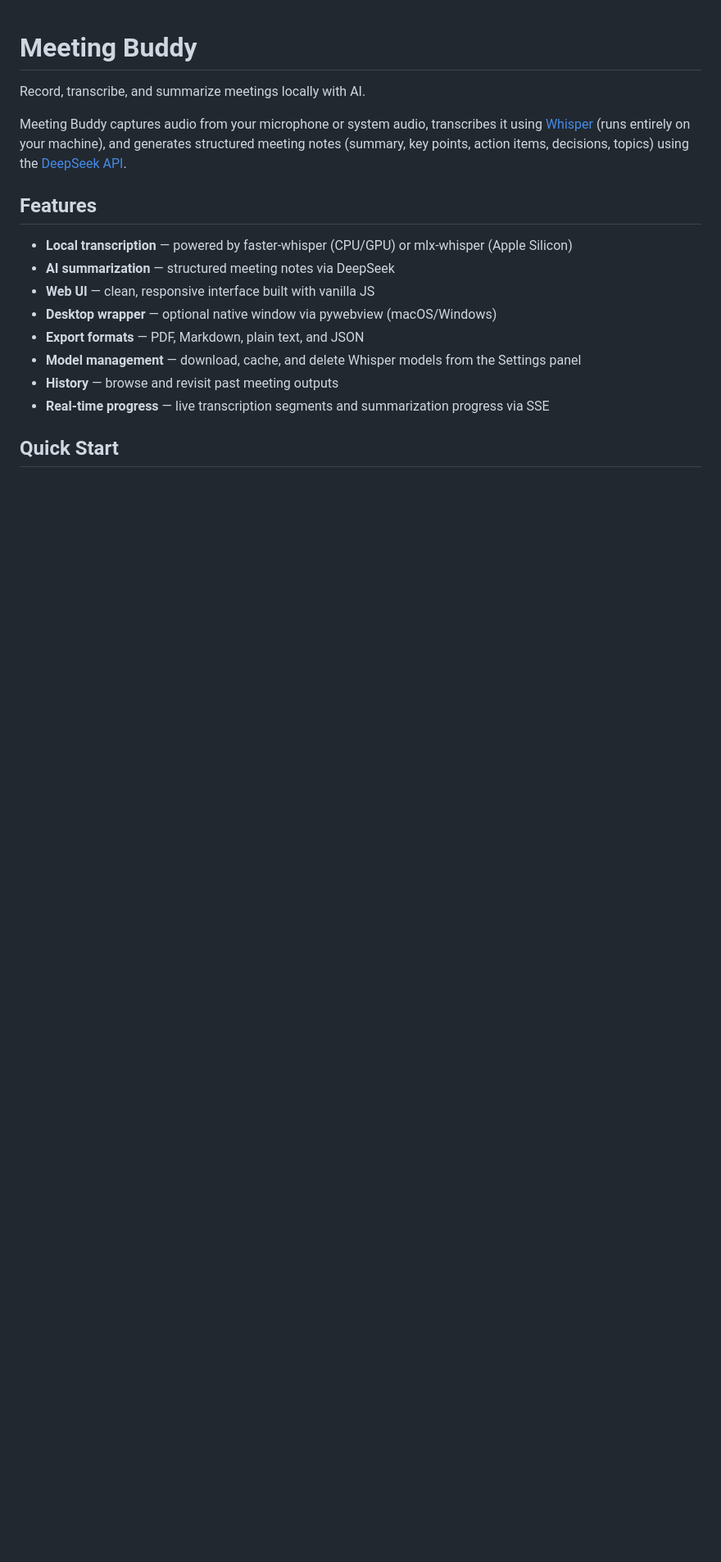
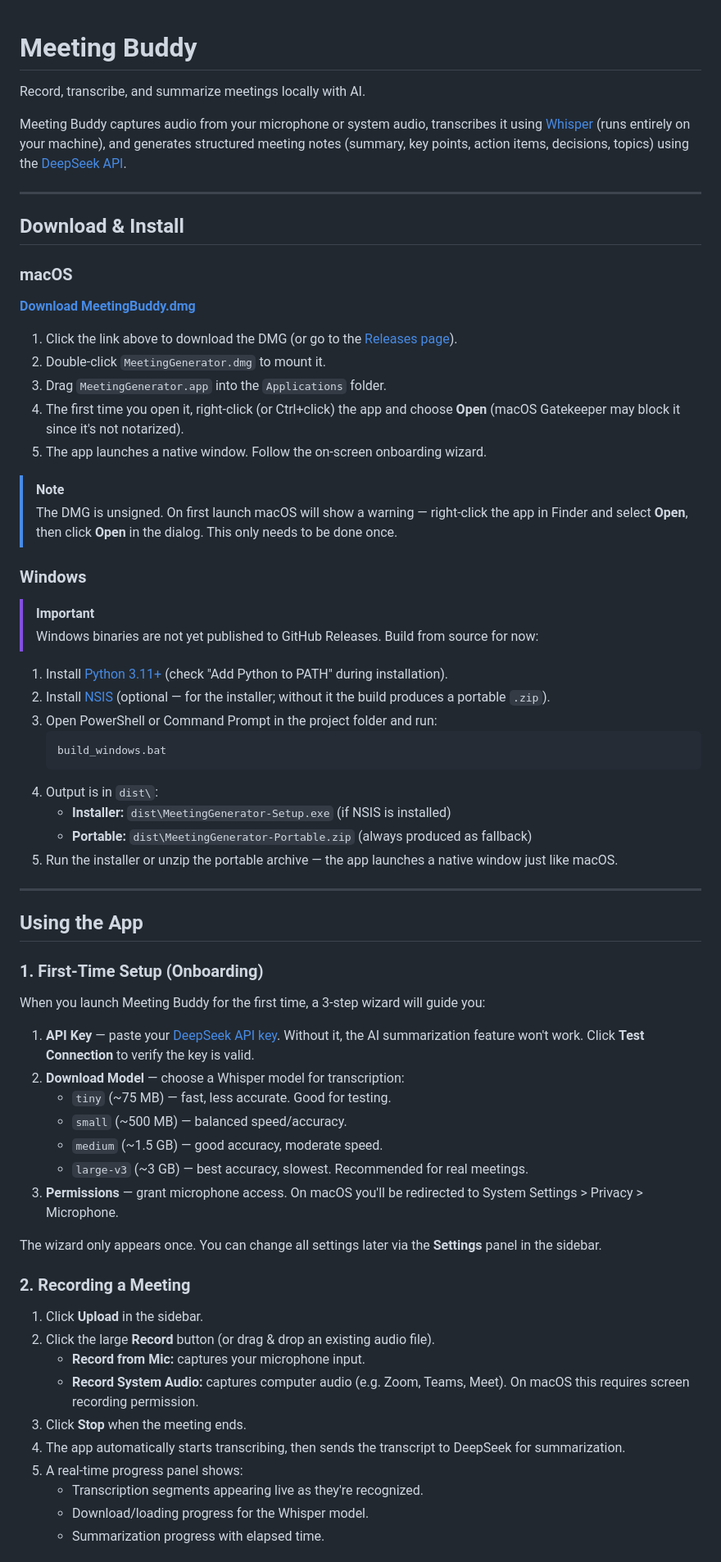
Before and after one commit to MichelangeloAM/MeetingBuddy, a Markdown page: README.md, the part around one of its changes. Shown at 82% size. Drawn GitHub-style; blank space fills up the shorter version.

Commit message:
Rewrite README with detailed install/usage guide and download links

````diff
--- a/README.md
+++ b/README.md
@@ -4,15 +4,67 @@ Record, transcribe, and summarize meetings locally with AI.
 
 Meeting Buddy captures audio from your microphone or system audio, transcribes it using [Whisper](https://github.com/SYSTRAN/faster-whisper) (runs entirely on your machine), and generates structured meeting notes (summary, key points, action items, decisions, topics) using the [DeepSeek API](https://api.deepseek.com).
 
-## Features
+---
 
-- **Local transcription** — powered by faster-whisper (CPU/GPU) or mlx-whisper (Apple Silicon)
-- **AI summarization** — structured meeting notes via DeepSeek
-- **Web UI** — clean, responsive interface built with vanilla JS
-- **Desktop wrapper** — optional native window via pywebview (macOS/Windows)
-- **Export formats** — PDF, Markdown, plain text, and JSON
-- **Model management** — download, cache, and delete Whisper models from the Settings panel
-- **History** — browse and revisit past meeting outputs
-- **Real-time progress** — live transcription segments and summarization progress via SSE
+## Download & Install
 
-## Quick Start
+### macOS
+
+**[Download MeetingBuddy.dmg](https://github.com/MichelangeloAM/MeetingBuddy/releases/latest/download/MeetingGenerator.dmg)**
+
+1. Click the link above to download the DMG (or go to the [Releases page](https://github.com/MichelangeloAM/MeetingBuddy/releases)).
+2. Double-click `MeetingGenerator.dmg` to mount it.
+3. Drag `MeetingGenerator.app` into the `Applications` folder.
+4. The first time you open it, right-click (or Ctrl+click) the app and choose **Open** (macOS Gatekeeper may block it since it's not notarized).
+5. The app launches a native window. Follow the on-screen onboarding wizard.
+
+> [!NOTE]
+> The DMG is unsigned. On first launch macOS will show a warning — right-click the app in Finder and select **Open**, then click **Open** in the dialog. This only needs to be done once.
+
+### Windows
+
+> [!IMPORTANT]
+> Windows binaries are not yet published to GitHub Releases. Build from source for now:
+
+1. Install [Python 3.11+](https://www.python.org/downloads/) (check "Add Python to PATH" during installation).
+2. Install [NSIS](https://nsis.sourceforge.io/Download) (optional — for the installer; without it the build produces a portable `.zip`).
+3. Open PowerShell or Command Prompt in the project folder and run:
+   ```bat
+   build_windows.bat
+   ```
+4. Output is in `dist\`:
+   - **Installer:** `dist\MeetingGenerator-Setup.exe` (if NSIS is installed)
+   - **Portable:** `dist\MeetingGenerator-Portable.zip` (always produced as fallback)
+5. Run the installer or unzip the portable archive — the app launches a native window just like macOS.
+
+---
+
+## Using the App
+
+### 1. First-Time Setup (Onboarding)
+
+When you launch Meeting Buddy for the first time, a 3-step wizard will guide you:
+
+1. **API Key** — paste your [DeepSeek API key](https://platform.deepseek.com/api_keys). Without it, the AI summarization feature won't work. Click **Test Connection** to verify the key is valid.
+2. **Download Model** — choose a Whisper model for transcription:
+   - `tiny` (~75 MB) — fast, less accurate. Good for testing.
+   - `small` (~500 MB) — balanced speed/accuracy.
+   - `medium` (~1.5 GB) — good accuracy, moderate speed.
+   - `large-v3` (~3 GB) — best accuracy, slowest. Recommended for real meetings.
+3. **Permissions** — grant microphone access. On macOS you'll be redirected to System Settings > Privacy > Microphone.
+
+The wizard only appears once. You can change all settings later via the **Settings** panel in the sidebar.
+
+### 2. Recording a Meeting
+
+1. Click **Upload** in the sidebar.
+2. Click the large **Record** button (or drag & drop an existing audio file).
+   - **Record from Mic:** captures your microphone input.
+   - **Record System Audio:** captures computer audio (e.g. Zoom, Teams, Meet). On macOS this requires screen recording permission.
+3. Click **Stop** when the meeting ends.
+4. The app automatically starts transcribing, then sends the transcript to DeepSeek for summarization.
+5. A real-time progress panel shows:
+   - Transcription segments appearing live as they're recognized.
+   - Download/loading progress for the Whisper model.
+   - Summarization progress with elapsed time.
+
````
Also changed, not shown: other parts of README.md (+81 -22 lines).
